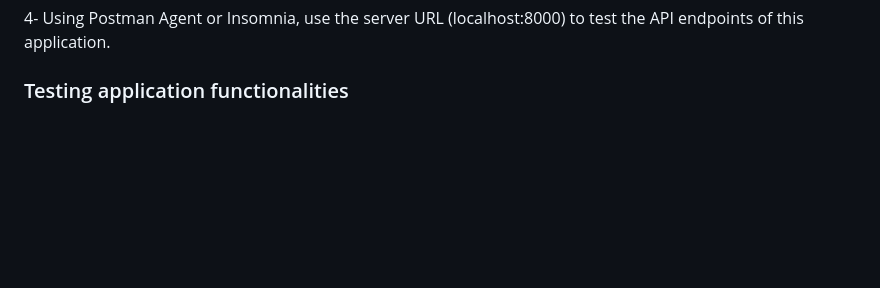
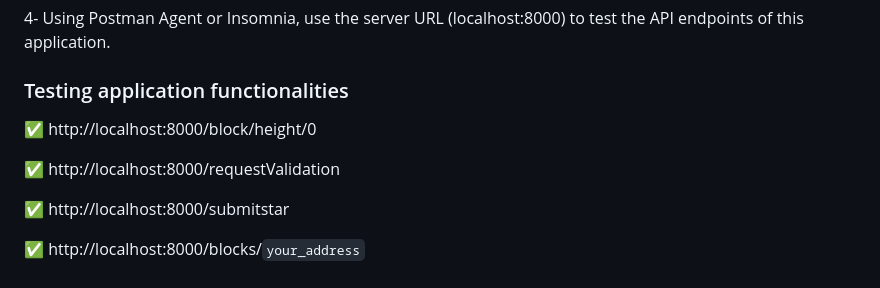
Before and after one commit to marianabritoazevedo/blockchain_udacity, a Markdown page: project1/README.md, the part around the change. GitHub-like rendering; blank space fills up the shorter version.

Commit message:
Update readme project1

```diff
--- a/project1/README.md
+++ b/project1/README.md
@@ -84,3 +84,11 @@ node app.js
 4- Using Postman Agent or Insomnia, use the server URL (localhost:8000) to test the API endpoints of this application.
 
 ### Testing application functionalities
+
+✅ http://localhost:8000/block/height/0
+
+✅ http://localhost:8000/requestValidation
+
+✅ http://localhost:8000/submitstar
+
+✅ http://localhost:8000/blocks/`your_address`
```
